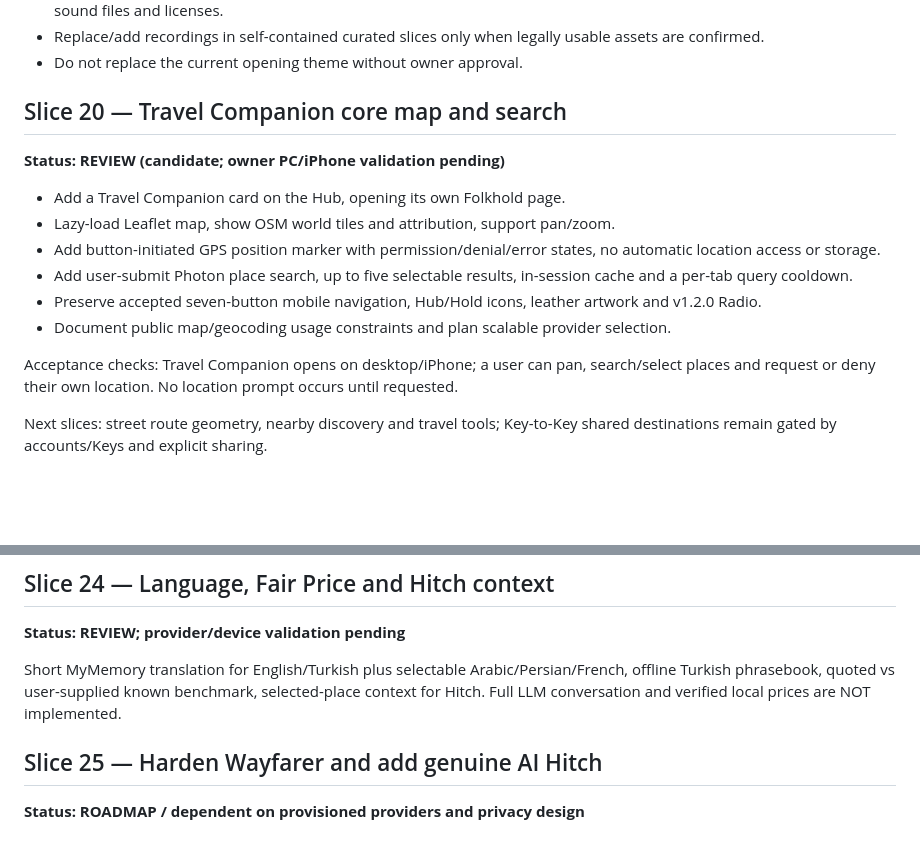
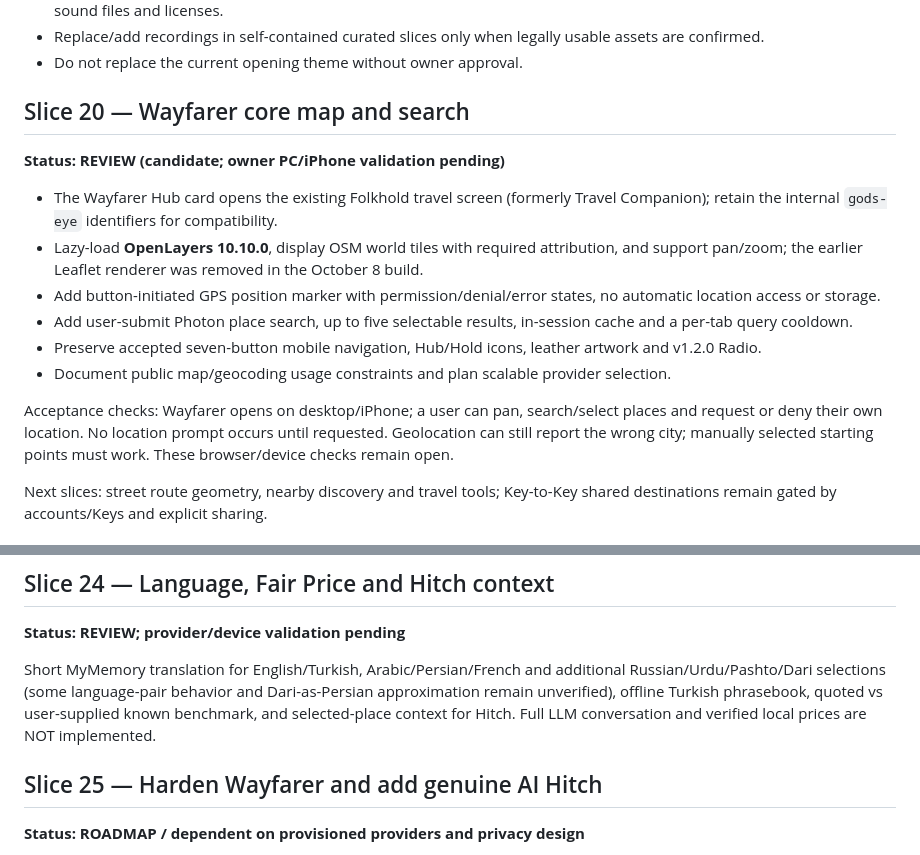
Before and after one commit to dereksparks1982/folkhold, a Markdown page: docs/TASK_SLICES.md, 2 parts joined by grey strips. GitHub-like rendering; blank space fills up the shorter version.

Commit message:
Reconcile roadmap baseline and Wayfarer task history with v1.3.0

```diff
--- a/docs/TASK_SLICES.md
+++ b/docs/TASK_SLICES.md
@@ -402,18 +402,18 @@ Acceptance: two distinct accounts exchange Keys; one explicitly shares a destina
 - Do not replace the current opening theme without owner approval.
 
 
-## Slice 20 — Travel Companion core map and search
+## Slice 20 — Wayfarer core map and search
 
 **Status: REVIEW (candidate; owner PC/iPhone validation pending)**
 
-- Add a Travel Companion card on the Hub, opening its own Folkhold page.
-- Lazy-load Leaflet map, show OSM world tiles and attribution, support pan/zoom.
+- The Wayfarer Hub card opens the existing Folkhold travel screen (formerly Travel Companion); retain the internal `gods-eye` identifiers for compatibility.
+- Lazy-load **OpenLayers 10.10.0**, display OSM world tiles with required attribution, and support pan/zoom; the earlier Leaflet renderer was removed in the October 8 build.
 - Add button-initiated GPS position marker with permission/denial/error states, no automatic location access or storage.
 - Add user-submit Photon place search, up to five selectable results, in-session cache and a per-tab query cooldown.
 - Preserve accepted seven-button mobile navigation, Hub/Hold icons, leather artwork and v1.2.0 Radio.
 - Document public map/geocoding usage constraints and plan scalable provider selection.
 
-Acceptance checks: Travel Companion opens on desktop/iPhone; a user can pan, search/select places and request or deny their own location. No location prompt occurs until requested.
+Acceptance checks: Wayfarer opens on desktop/iPhone; a user can pan, search/select places and request or deny their own location. No location prompt occurs until requested. Geolocation can still report the wrong city; manually selected starting points must work. These browser/device checks remain open.
 
 Next slices: street route geometry, nearby discovery and travel tools; Key-to-Key shared destinations remain gated by accounts/Keys and explicit sharing.
 
@@ -440,7 +440,7 @@ On-demand Open-Meteo weather, Frankfurter reference currency conversion, AlAdhan
 
 **Status: REVIEW; provider/device validation pending**
 
-Short MyMemory translation for English/Turkish plus selectable Arabic/Persian/French, offline Turkish phrasebook, quoted vs user-supplied known benchmark, selected-place context for Hitch. Full LLM conversation and verified local prices are NOT implemented.
+Short MyMemory translation for English/Turkish, Arabic/Persian/French and additional Russian/Urdu/Pashto/Dari selections (some language-pair behavior and Dari-as-Persian approximation remain unverified), offline Turkish phrasebook, quoted vs user-supplied known benchmark, and selected-place context for Hitch. Full LLM conversation and verified local prices are NOT implemented.
 
 ## Slice 25 — Harden Wayfarer and add genuine AI Hitch
 
```
Also changed, not shown: ROADMAP.md (+2 -2 lines).
